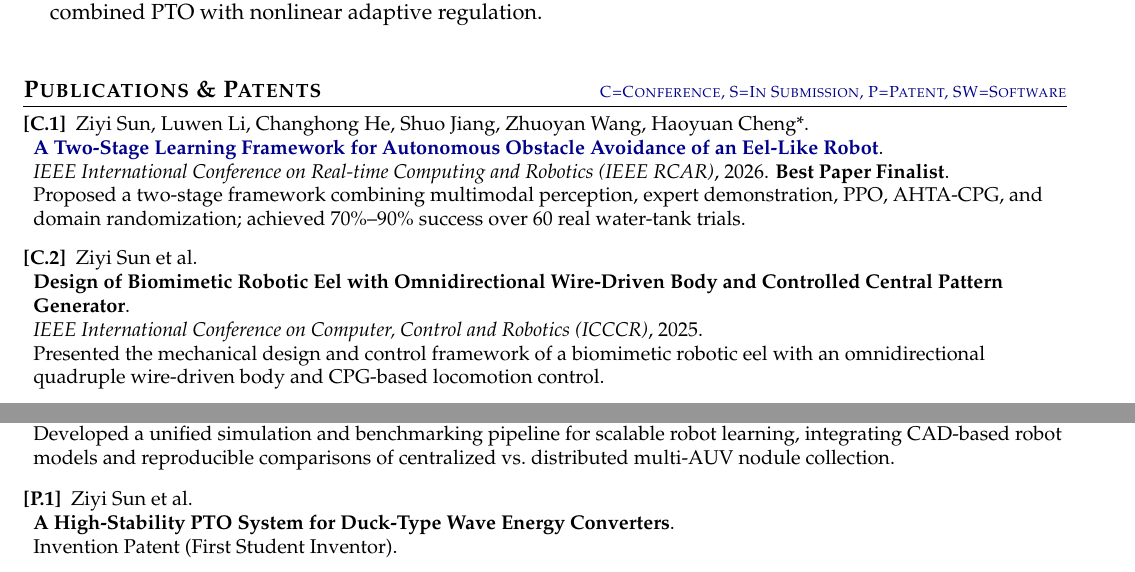
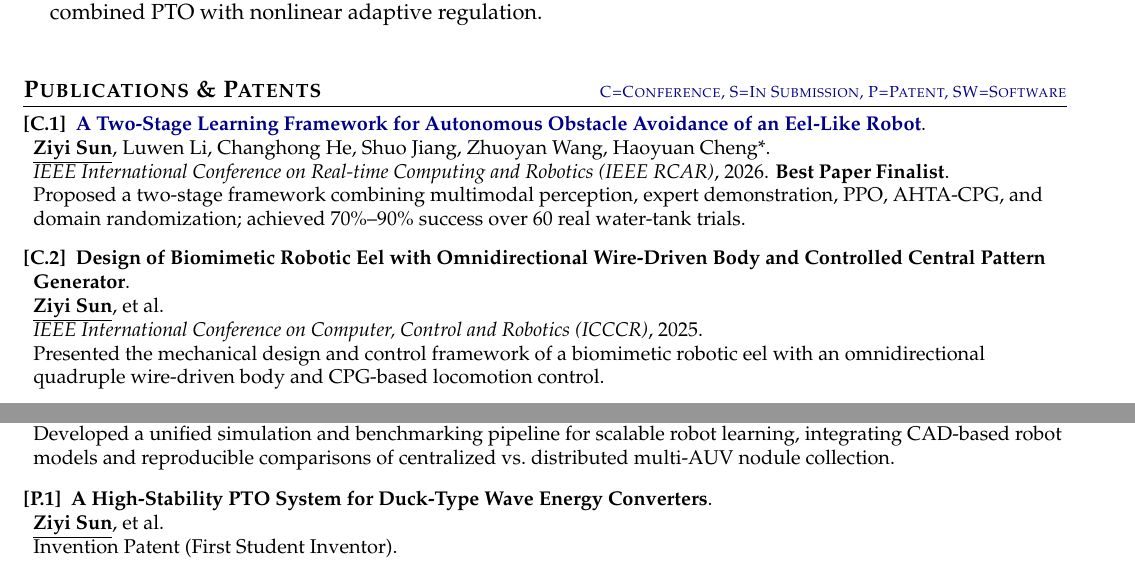
Before and after one commit to ziyisun85-ops/CV, a LaTeX CV (Academic_CV_Template/main.tex): two parts of pages 1 and 2 of 2, joined at a grey line, cut so that both start at the same text. The pictures show the PDF file Academic_CV_Template/main.pdf that the author committed with the source.

Commit message:
Put publication titles first; bold-underline Ziyi Sun
Reorder Publications & Patents entries to title then authors, and
highlight the candidate name with bold underline.

Co-authored-by: ziyisun <ziyisun85-ops@users.noreply.github.com>

```diff
--- a/Academic_CV_Template/main.tex
+++ b/Academic_CV_Template/main.tex
@@ -233,38 +233,38 @@
 \small{
 \begin{enumerate}[leftmargin=*, labelsep=0.5em, align=left, widest={[\textbf{SW.1}]}, itemindent=0em, label={}]
 
-\item[\textbf{[C.1]}] Ziyi Sun, Luwen Li, Changhong He, Shuo Jiang, Zhuoyan Wang, Haoyuan Cheng*.\\
-\href{https://ziyisun85-ops.github.io/assets/files/A_Two_Stage_Learning_Framework_for_Autonomous_Obstacle_Avoidance_of_an_Eel_Like_Robot.pdf}{\textbf{A Two-Stage Learning Framework for Autonomous Obstacle Avoidance of an Eel-Like Robot}}.\\
+\item[\textbf{[C.1]}] \href{https://ziyisun85-ops.github.io/assets/files/A_Two_Stage_Learning_Framework_for_Autonomous_Obstacle_Avoidance_of_an_Eel_Like_Robot.pdf}{\textbf{A Two-Stage Learning Framework for Autonomous Obstacle Avoidance of an Eel-Like Robot}}.\\
+\underline{\textbf{Ziyi Sun}}, Luwen Li, Changhong He, Shuo Jiang, Zhuoyan Wang, Haoyuan Cheng*.\\
 \textit{IEEE International Conference on Real-time Computing and Robotics (IEEE RCAR)}, 2026.
 \textbf{Best Paper Finalist}.\\
 Proposed a two-stage framework combining multimodal perception, expert demonstration, PPO, AHTA-CPG, and domain randomization; achieved 70\%--90\% success over 60 real water-tank trials.
 \vspace{0.8mm}
 
-\item[\textbf{[C.2]}] Ziyi Sun et al.\\
-\textbf{Design of Biomimetic Robotic Eel with Omnidirectional Wire-Driven Body and Controlled Central Pattern Generator}.\\
+\item[\textbf{[C.2]}] \textbf{Design of Biomimetic Robotic Eel with Omnidirectional Wire-Driven Body and Controlled Central Pattern Generator}.\\
+\underline{\textbf{Ziyi Sun}}, et al.\\
 \textit{IEEE International Conference on Computer, Control and Robotics (ICCCR)}, 2025.\\
 Presented the mechanical design and control framework of a biomimetic robotic eel with an omnidirectional quadruple wire-driven body and CPG-based locomotion control.
 \vspace{0.8mm}
 
-\item[\textbf{[S.1]}] Ziyi Sun, Jingwen Chen, Yuxi Wang, Xiuze Xia, Long Cheng, Zhaoxiang Zhang, Junyu Dong.\\
-\textbf{CHEROE: Every Humanoid Skill as a Traject}.\\
+\item[\textbf{[S.1]}] \textbf{CHEROE: Every Humanoid Skill as a Traject}.\\
+\underline{\textbf{Ziyi Sun}}, Jingwen Chen, Yuxi Wang, Xiuze Xia, Long Cheng, Zhaoxiang Zhang, Junyu Dong.\\
 Under review at \textit{AAAI 2027} (CCF-A).\\
 Unified SkillMotion representation and Tracker interface with boundary compatibility assessment, trajectory fusion, and bridging-action retrieval for reusable multi-source humanoid skills.
 \vspace{0.8mm}
 
-\item[\textbf{[S.2]}] Ziyi Sun, Changhong He.\\
-\textbf{A Streaming Evaluation Framework for Deep-Sea Mining: Comparing Centralized and Distributed Nodule Collection}.\\
+\item[\textbf{[S.2]}] \textbf{A Streaming Evaluation Framework for Deep-Sea Mining: Comparing Centralized and Distributed Nodule Collection}.\\
+\underline{\textbf{Ziyi Sun}}, Changhong He.\\
 Under review at \textit{Journal of Marine Science and Engineering (JMSE)}.\\
 Developed a unified simulation and benchmarking pipeline for scalable robot learning, integrating CAD-based robot models and reproducible comparisons of centralized vs.\ distributed multi-AUV nodule collection.
 \vspace{0.8mm}
 
-\item[\textbf{[P.1]}] Ziyi Sun et al.\\
-\textbf{A High-Stability PTO System for Duck-Type Wave Energy Converters}.\\
+\item[\textbf{[P.1]}] \textbf{A High-Stability PTO System for Duck-Type Wave Energy Converters}.\\
+\underline{\textbf{Ziyi Sun}}, et al.\\
 Invention Patent (First Student Inventor).
 \vspace{0.8mm}
 
-\item[\textbf{[SW.1]}] Ziyi Sun.\\
-\textbf{Underwater Polarized Light Field Prediction Software for Biomimetic Navigation V1.0}.\\
+\item[\textbf{[SW.1]}] \textbf{Underwater Polarized Light Field Prediction Software for Biomimetic Navigation V1.0}.\\
+\underline{\textbf{Ziyi Sun}}.\\
 Software Copyright (No.\ 2024SR0140235).
 
 \end{enumerate}
```
Also changed, not shown: resumes/Ziyi_Sun_Academic_CV_20260808.tex (+12 -12 lines), Academic_CV_Template/main.pdf, resumes/Ziyi_Sun_Academic_CV_20260808.pdf.
